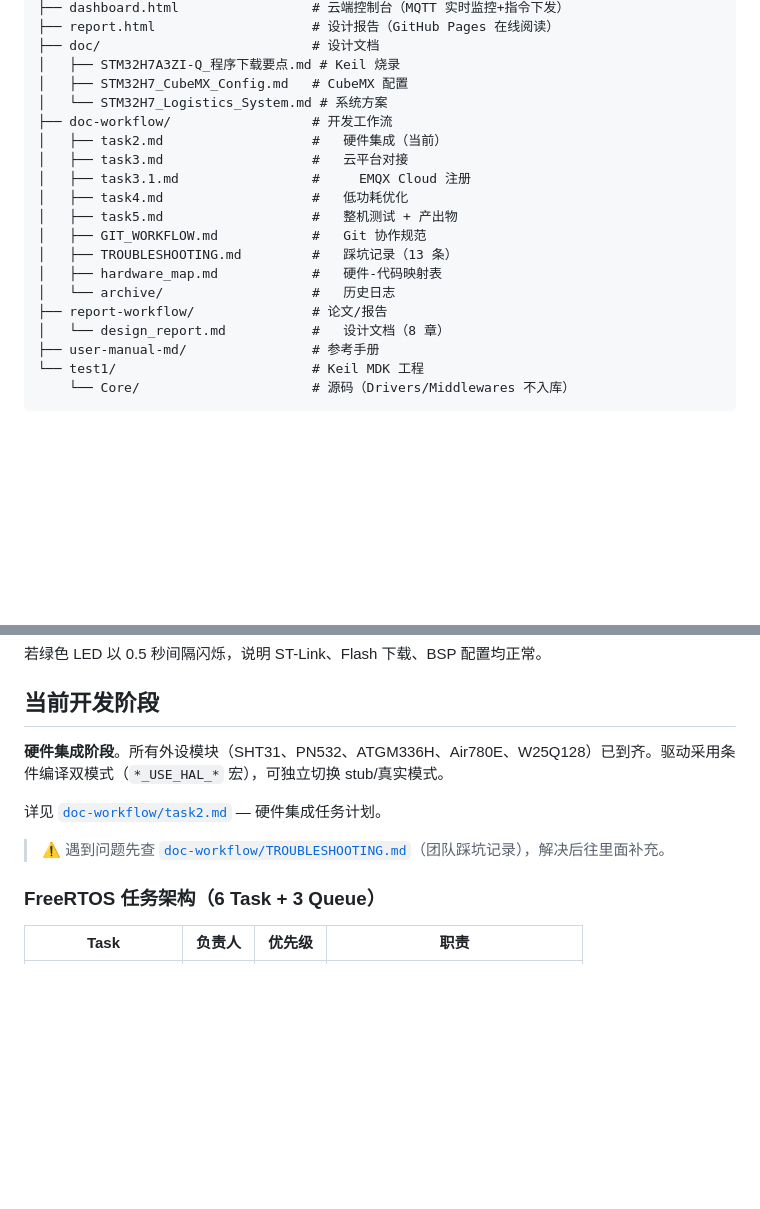
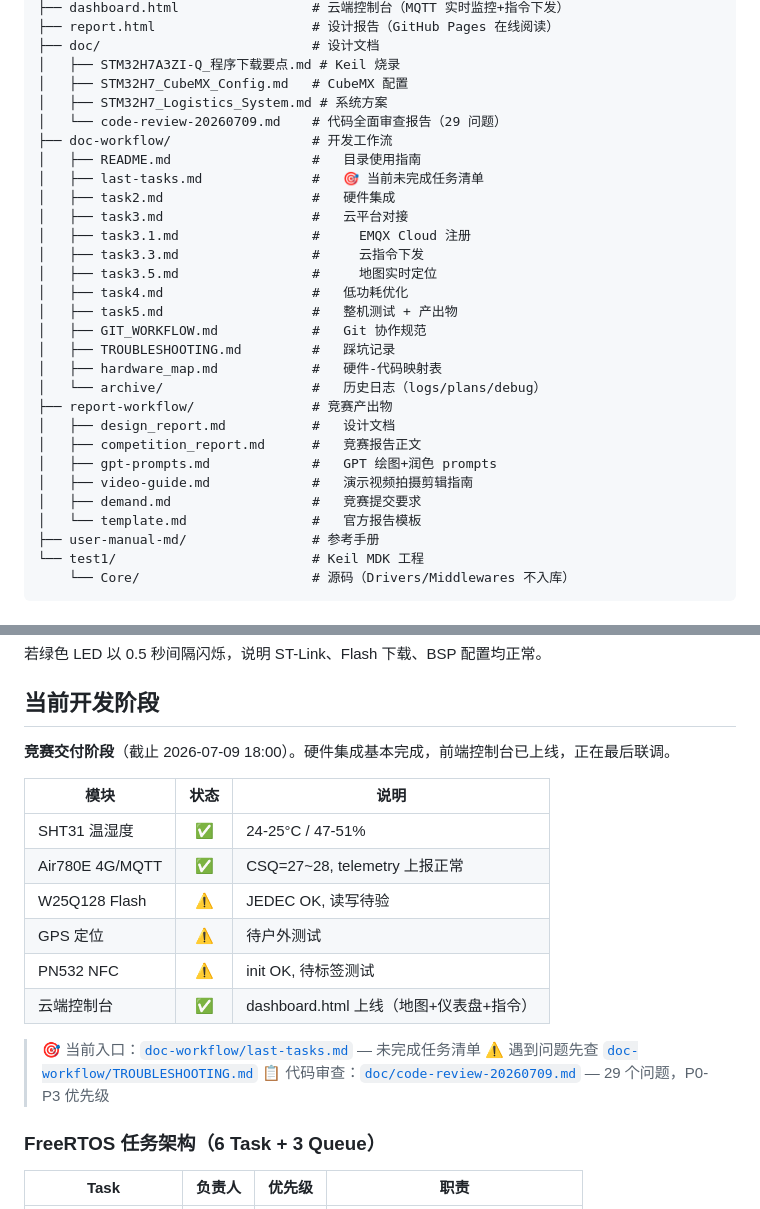
Before and after one commit to MashedPotato817/CargoTracker-STM32H7, a Markdown page: README.md, 2 parts joined by grey strips. Rendered like a GitHub page; blank space fills up the shorter version.

Commit message:
docs: 更新 README + CLAUDE.md 反映当前项目状态
- README: 新文件结构 + 竞赛交付阶段 + 模块状态表
- CLAUDE: 文件索引补全（code-review/gpt-prompts/video-guide 等）
- 当前阶段: 硬件集成→竞赛交付

Co-Authored-By: Claude <noreply@anthropic.com>

```diff
--- a/README.md
+++ b/README.md
@@ -42,19 +42,29 @@ CargoTracker-STM32H7/
 ├── doc/                           # 设计文档
 │   ├── STM32H7A3ZI-Q_程序下载要点.md # Keil 烧录
 │   ├── STM32H7_CubeMX_Config.md   # CubeMX 配置
-│   └── STM32H7_Logistics_System.md # 系统方案
+│   ├── STM32H7_Logistics_System.md # 系统方案
+│   └── code-review-20260709.md    # 代码全面审查报告（29 问题）
 ├── doc-workflow/                  # 开发工作流
-│   ├── task2.md                   #   硬件集成（当前）
+│   ├── README.md                  #   目录使用指南
+│   ├── last-tasks.md              #   🎯 当前未完成任务清单
+│   ├── task2.md                   #   硬件集成
 │   ├── task3.md                   #   云平台对接
 │   ├── task3.1.md                 #     EMQX Cloud 注册
+│   ├── task3.3.md                 #     云指令下发
+│   ├── task3.5.md                 #     地图实时定位
 │   ├── task4.md                   #   低功耗优化
 │   ├── task5.md                   #   整机测试 + 产出物
 │   ├── GIT_WORKFLOW.md            #   Git 协作规范
-│   ├── TROUBLESHOOTING.md         #   踩坑记录（13 条）
+│   ├── TROUBLESHOOTING.md         #   踩坑记录
 │   ├── hardware_map.md            #   硬件-代码映射表
-│   └── archive/                   #   历史日志
-├── report-workflow/               # 论文/报告
-│   └── design_report.md           #   设计文档（8 章）
+│   └── archive/                   #   历史日志（logs/plans/debug）
+├── report-workflow/               # 竞赛产出物
+│   ├── design_report.md           #   设计文档
+│   ├── competition_report.md      #   竞赛报告正文
+│   ├── gpt-prompts.md             #   GPT 绘图+润色 prompts
+│   ├── video-guide.md             #   演示视频拍摄剪辑指南
+│   ├── demand.md                  #   竞赛提交要求
+│   └── template.md                #   官方报告模板
 ├── user-manual-md/                # 参考手册
 └── test1/                         # Keil MDK 工程
     └── Core/                      # 源码（Drivers/Middlewares 不入库）
@@ -118,11 +128,20 @@ while (1)
 
 ## 当前开发阶段
 
-**硬件集成阶段**。所有外设模块（SHT31、PN532、ATGM336H、Air780E、W25Q128）已到齐。驱动采用条件编译双模式（`*_USE_HAL_*` 宏），可独立切换 stub/真实模式。
+**竞赛交付阶段**（截止 2026-07-09 18:00）。硬件集成基本完成，前端控制台已上线，正在最后联调。
 
-详见 [`doc-workflow/task2.md`](doc-workflow/task2.md) — 硬件集成任务计划。
+| 模块 | 状态 | 说明 |
+|------|:---:|------|
+| SHT31 温湿度 | ✅ | 24-25°C / 47-51% |
+| Air780E 4G/MQTT | ✅ | CSQ=27~28, telemetry 上报正常 |
+| W25Q128 Flash | ⚠️ | JEDEC OK, 读写待验 |
+| GPS 定位 | ⚠️ | 待户外测试 |
+| PN532 NFC | ⚠️ | init OK, 待标签测试 |
+| 云端控制台 | ✅ | dashboard.html 上线（地图+仪表盘+指令） |
 
-> ⚠️ 遇到问题先查 [`doc-workflow/TROUBLESHOOTING.md`](doc-workflow/TROUBLESHOOTING.md)（团队踩坑记录），解决后往里面补充。
+> 🎯 当前入口：[`doc-workflow/last-tasks.md`](doc-workflow/last-tasks.md) — 未完成任务清单
+> ⚠️ 遇到问题先查 [`doc-workflow/TROUBLESHOOTING.md`](doc-workflow/TROUBLESHOOTING.md)
+> 📋 代码审查：[`doc/code-review-20260709.md`](doc/code-review-20260709.md) — 29 个问题，P0-P3 优先级
 
 ### FreeRTOS 任务架构（6 Task + 3 Queue）
 
```
Also changed, not shown: CLAUDE.md (+18 -7 lines).
